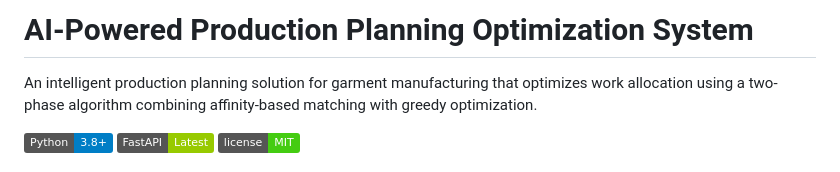
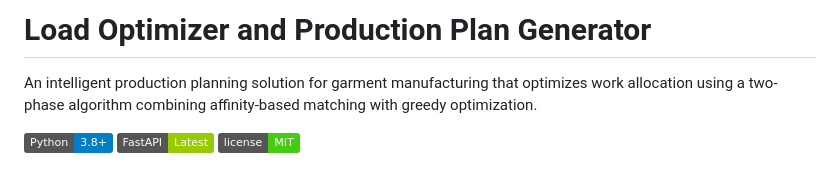
Before and after one commit to 1-ritesh/Loading-Optimization, a Markdown page: README.md, the part around the change. Rendered like a GitHub page; badges without logos.

Commit message:
Update README.md
Signed-off-by: Anish Naphade <111562498+AnishNaphade@users.noreply.github.com>

```diff
--- a/README.md
+++ b/README.md
@@ -1,4 +1,4 @@
-#  AI-Powered Production Planning Optimization System
+#  Load Optimizer and Production Plan Generator
 
 An intelligent production planning solution for garment manufacturing that optimizes work allocation using a two-phase algorithm combining affinity-based matching with greedy optimization.
 
```
